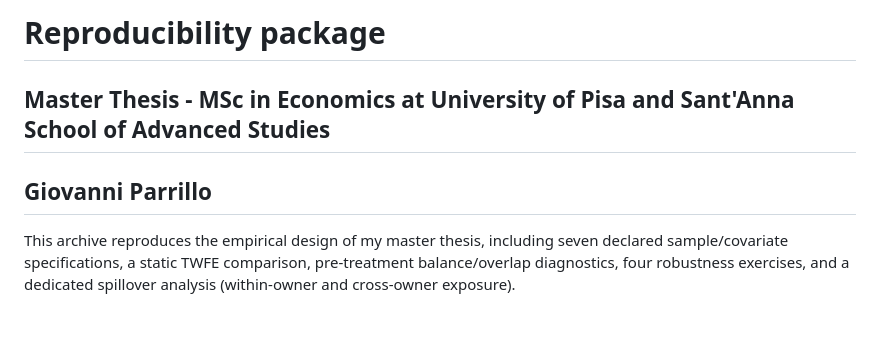
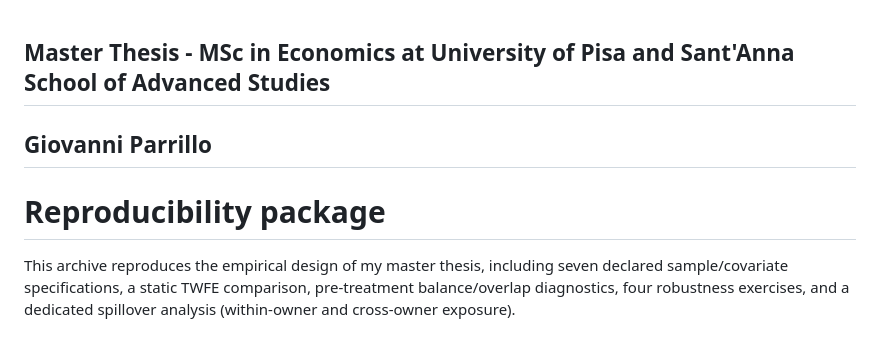
Before and after one commit to giovanni-parrillo/llms-software-production, a Markdown page: README.md, the part around the change. GitHub-like rendering.

Commit message:
Fix header formatting in README
Updated title formatting in README.md

```diff
--- a/README.md
+++ b/README.md
@@ -1,6 +1,6 @@
-# Reproducibility package
 ## Master Thesis - MSc in Economics at University of Pisa and Sant'Anna School of Advanced Studies
 ## Giovanni Parrillo
+# Reproducibility package
 
 This archive reproduces the empirical design of my master thesis, including seven declared
 sample/covariate specifications, a static TWFE comparison,
```
